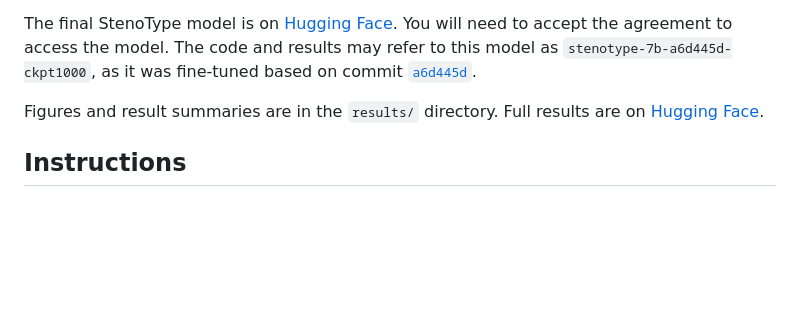
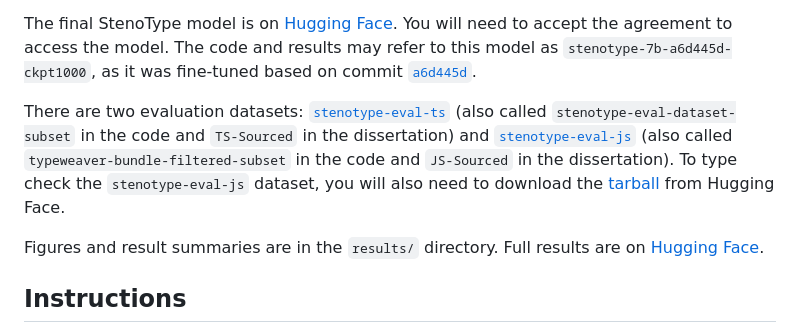
Before and after one commit to nuprl/StenoType, a Markdown page: README.md, the part around the change. GitHub-like rendering; blank space fills up the shorter version.

Commit message:
Update README with links to eval datasets

```diff
--- a/README.md
+++ b/README.md
@@ -15,6 +15,14 @@ The final StenoType model is on [Hugging Face](https://huggingface.co/nuprl/sten
 You will need to accept the agreement to access the model. The code and results
 may refer to this model as `stenotype-7b-a6d445d-ckpt1000`, as it was fine-tuned
 based on commit [`a6d445d`](https://github.com/nuprl/StenoType/commit/a6d445d).
+
+There are two evaluation datasets: [`stenotype-eval-ts`](https://huggingface.co/datasets/nuprl/stenotype-eval-ts)
+(also called `stenotype-eval-dataset-subset` in the code and `TS-Sourced` in the dissertation) and
+[`stenotype-eval-js`](https://huggingface.co/datasets/nuprl/stenotype-eval-js) (also called
+`typeweaver-bundle-filtered-subset` in the code and `JS-Sourced` in the dissertation). To type check the
+`stenotype-eval-js` dataset, you will also need to download the
+[tarball](https://huggingface.co/datasets/nuprl/stenotype-eval-js/blob/main/type_declarations.tar.gz) from
+Hugging Face.
 
 Figures and result summaries are in the `results/` directory. Full results are
 on [Hugging Face](https://huggingface.co/datasets/nuprl/stenotype-results).
```
